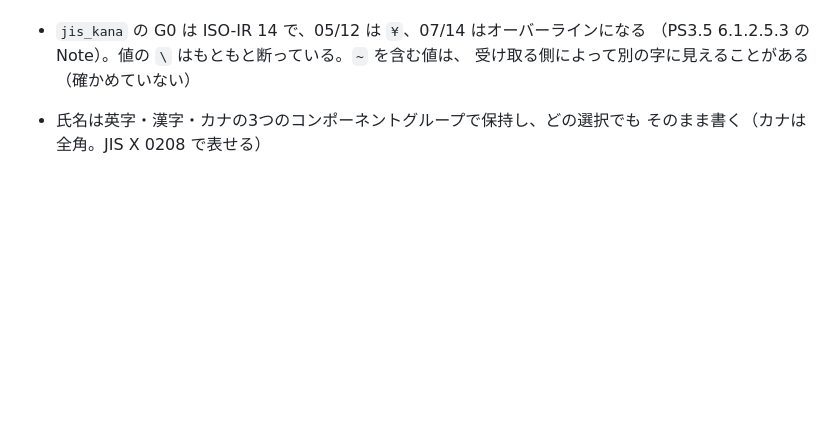
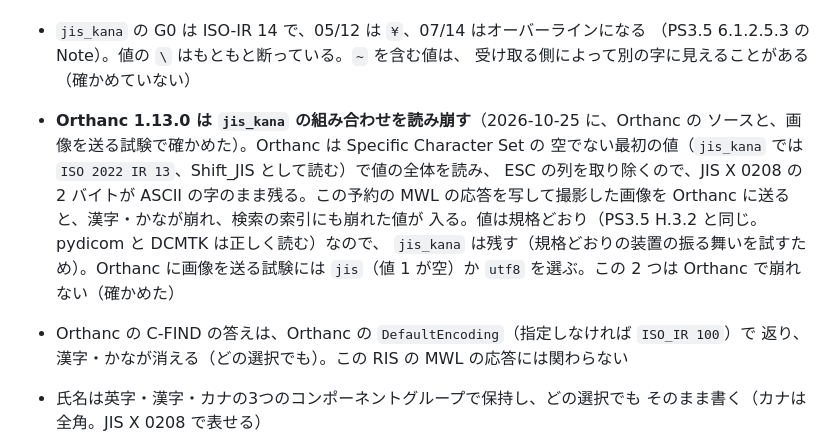
Before and after one commit to jeysunit/ris-emulator, a Markdown page: docs/spec/02_mwl_scp.md, the part around the change. Drawn GitHub-style; blank space fills up the shorter version.

Commit message:
docs: Orthanc が jis_kana の組み合わせを読み崩すことを書く
Orthanc 1.13.0 は Specific Character Set の空でない最初の値で全体を読むため、
ISO 2022 IR 13\ISO 2022 IR 87 の画像の漢字・かなが崩れる。jis_kana は残し、
Orthanc に画像を送る試験には jis か utf8 を選ぶことを仕様と使い方に書く。

Co-Authored-By: Claude Sonnet 5.5 <noreply@anthropic.com>

```diff
--- a/docs/spec/02_mwl_scp.md
+++ b/docs/spec/02_mwl_scp.md
@@ -108,6 +108,16 @@ Table K.6-1（2026d）の Return Key Type 2 の属性はすべて保持する。
   （PS3.5 6.1.2.5.3 の Note）。値の `\` はもともと断っている。`~` を含む値は、
   受け取る側によって別の字に見えることがある（確かめていない）
 
+- **Orthanc 1.13.0 は `jis_kana` の組み合わせを読み崩す**（2026-10-25 に、Orthanc の
+  ソースと、画像を送る試験で確かめた）。Orthanc は Specific Character Set の
+  空でない最初の値（`jis_kana` では `ISO 2022 IR 13`、Shift_JIS として読む）で値の全体を読み、
+  ESC の列を取り除くので、JIS X 0208 の 2 バイトが ASCII の字のまま残る。この予約の
+  MWL の応答を写して撮影した画像を Orthanc に送ると、漢字・かなが崩れ、検索の索引にも崩れた値が
+  入る。値は規格どおり（PS3.5 H.3.2 と同じ。pydicom と DCMTK は正しく読む）なので、
+  `jis_kana` は残す（規格どおりの装置の振る舞いを試すため）。Orthanc に画像を送る試験には
+  `jis`（値 1 が空）か `utf8` を選ぶ。この 2 つは Orthanc で崩れない（確かめた）
+- Orthanc の C-FIND の答えは、Orthanc の `DefaultEncoding`（指定しなければ `ISO_IR 100`）で
+  返り、漢字・かなが消える（どの選択でも）。この RIS の MWL の応答には関わらない
 - 氏名は英字・漢字・カナの3つのコンポーネントグループで保持し、どの選択でも
   そのまま書く（カナは全角。JIS X 0208 で表せる）
 - `jis_kana` でも半角カナは出力しない。英字のコンポーネントグループを半角カナに
```
Also changed, not shown: docs/spec/06_hl7_pir.md (+3 -0 lines), docs/usage.md (+4 -0 lines).
